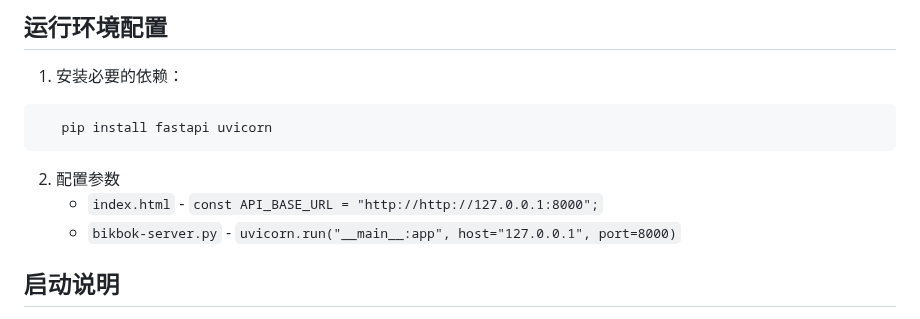
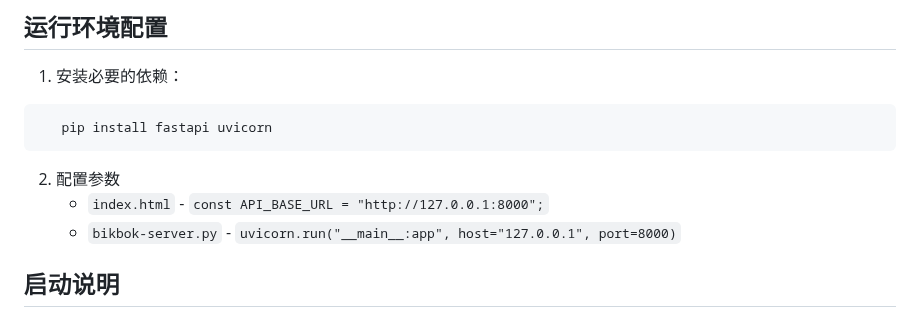
Before and after one commit to hadwinfu/BikBok, a Markdown page: readme.md, the part around the change. GitHub-like rendering.

````diff
--- a/readme.md
+++ b/readme.md
@@ -100,7 +100,7 @@
 ```
 
 2. 配置参数
-    - `index.html` - `const API_BASE_URL = "http://http://127.0.0.1:8000";`
+    - `index.html` - `const API_BASE_URL = "http://127.0.0.1:8000";`
     - `bikbok-server.py` - `uvicorn.run("__main__:app", host="127.0.0.1", port=8000)`
 
 ## 启动说明
````
